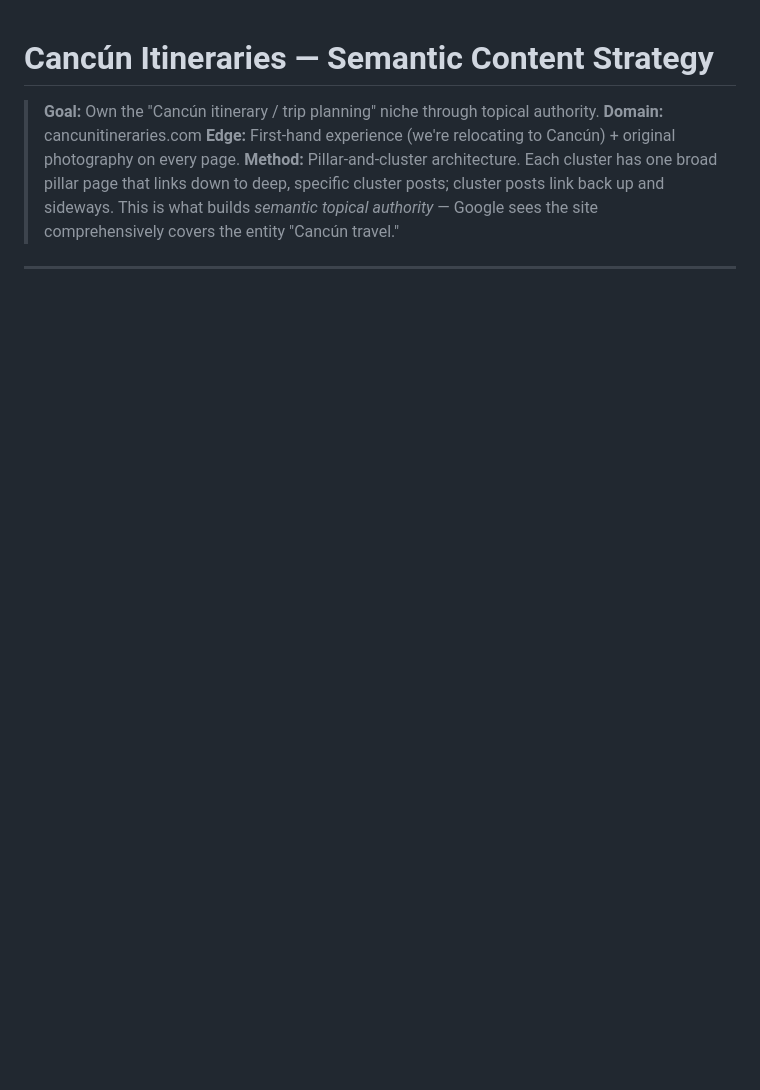
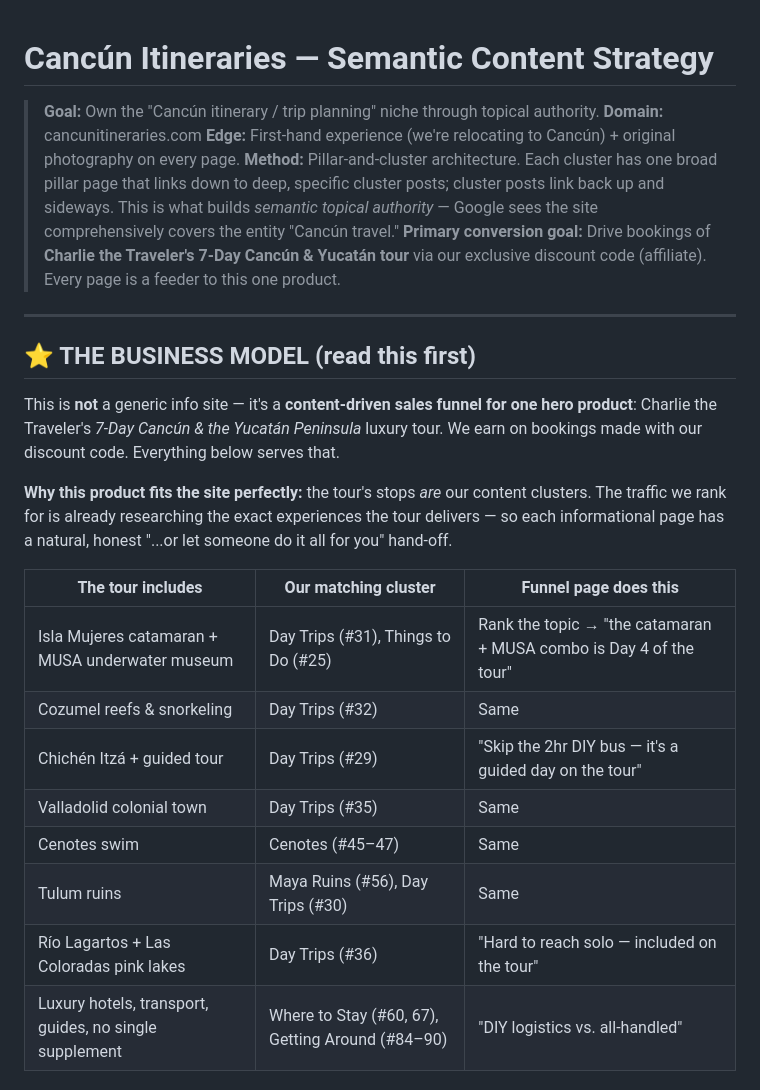
Before and after one commit to digital-identity-architects-git/cancun, a Markdown page: CONTENT-STRATEGY.md, the part around one of its changes. Drawn GitHub-style; blank space fills up the shorter version.

```diff
--- a/CONTENT-STRATEGY.md
+++ b/CONTENT-STRATEGY.md
@@ -4,3 +4,24 @@
 > **Domain:** cancunitineraries.com
 > **Edge:** First-hand experience (we're relocating to Cancún) + original photography on every page.
 > **Method:** Pillar-and-cluster architecture. Each cluster has one broad pillar page that links down to deep, specific cluster posts; cluster posts link back up and sideways. This is what builds *semantic topical authority* — Google sees the site comprehensively covers the entity "Cancún travel."
+> **Primary conversion goal:** Drive bookings of **Charlie the Traveler's 7-Day Cancún & Yucatán tour** via our exclusive discount code (affiliate). Every page is a feeder to this one product.
+
+---
+
+## ⭐ THE BUSINESS MODEL (read this first)
+
+This is **not** a generic info site — it's a **content-driven sales funnel for one hero product**: Charlie the Traveler's *7-Day Cancún & the Yucatán Peninsula* luxury tour. We earn on bookings made with our discount code. Everything below serves that.
+
+**Why this product fits the site perfectly:** the tour's stops *are* our content clusters. The traffic we rank for is already researching the exact experiences the tour delivers — so each informational page has a natural, honest "...or let someone do it all for you" hand-off.
+
+| The tour includes | Our matching cluster | Funnel page does this |
+|---|---|---|
+| Isla Mujeres catamaran + MUSA underwater museum | Day Trips (#31), Things to Do (#25) | Rank the topic → "the catamaran + MUSA combo is Day 4 of the tour" |
+| Cozumel reefs & snorkeling | Day Trips (#32) | Same |
+| Chichén Itzá + guided tour | Day Trips (#29) | "Skip the 2hr DIY bus — it's a guided day on the tour" |
+| Valladolid colonial town | Day Trips (#35) | Same |
+| Cenotes swim | Cenotes (#45–47) | Same |
+| Tulum ruins | Maya Ruins (#56), Day Trips (#30) | Same |
+| Río Lagartos + Las Coloradas pink lakes | Day Trips (#36) | "Hard to reach solo — included on the tour" |
+| Luxury hotels, transport, guides, no single supplement | Where to Stay (#60, 67), Getting Around (#84–90) | "DIY logistics vs. all-handled" |
+
```
Also changed, not shown: other parts of CONTENT-STRATEGY.md (+20 -1 lines).
